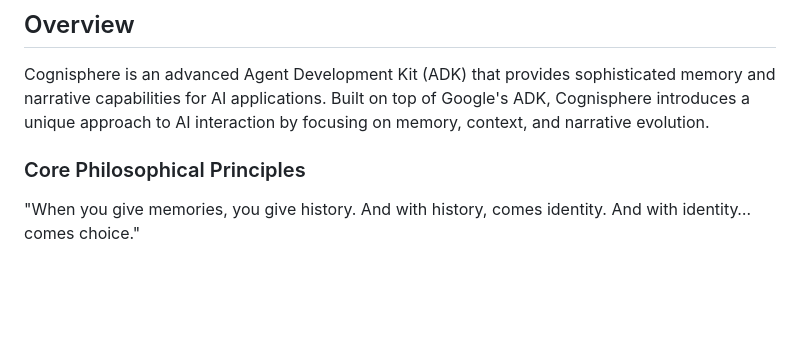
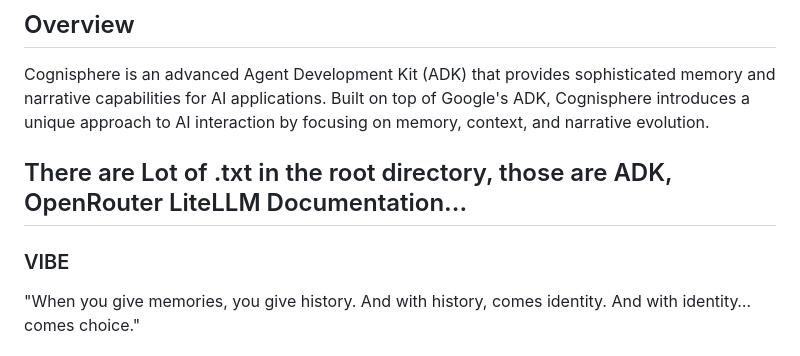
Before and after one commit to IhateCreatingUserNames2/Cognai, a Markdown page: Readme.md, the part around the change. Rendered like a GitHub page; blank space fills up the shorter version.

```diff
--- a/Readme.md
+++ b/Readme.md
@@ -4,7 +4,11 @@
 
 Cognisphere is an advanced Agent Development Kit (ADK) that provides sophisticated memory and narrative capabilities for AI applications. Built on top of Google's ADK, Cognisphere introduces a unique approach to AI interaction by focusing on memory, context, and narrative evolution.
 
-### Core Philosophical Principles
+
+## There are Lot of .txt in the root directory, those are ADK, OpenRouter LiteLLM Documentation...
+
+
+### VIBE
 
 "When you give memories, you give history. And with history, comes identity. And with identity… comes choice."
 
```
